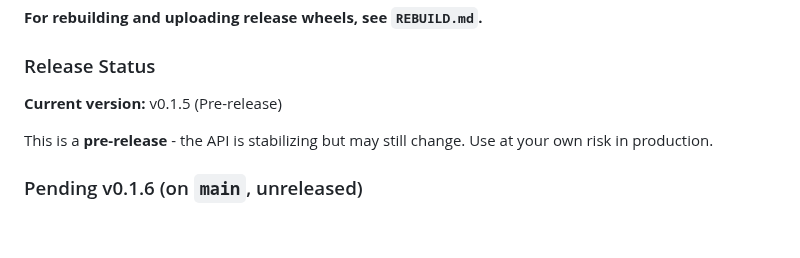
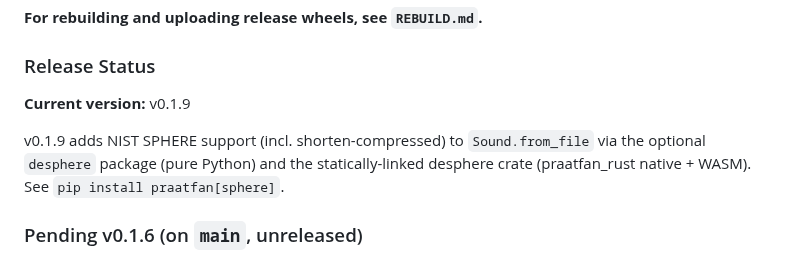
Before and after one commit to ucpresearch/praatfan-core-clean, a Markdown page: CLAUDE.md, the part around the change. GitHub-like rendering; blank space fills up the shorter version.

Commit message:
docs: update release status to v0.1.9 (NIST SPHERE support)
Co-Authored-By: Claude Opus 4.8 (1M context) <noreply@anthropic.com>

```diff
--- a/CLAUDE.md
+++ b/CLAUDE.md
@@ -662,9 +662,11 @@ This is an optional dependency enabled automatically by the `wasm` feature flag.
 
 ### Release Status
 
-**Current version:** v0.1.5 (Pre-release)
+**Current version:** v0.1.9
 
-This is a **pre-release** - the API is stabilizing but may still change. Use at your own risk in production.
+v0.1.9 adds NIST SPHERE support (incl. shorten-compressed) to `Sound.from_file`
+via the optional `desphere` package (pure Python) and the statically-linked
+desphere crate (praatfan_rust native + WASM). See `pip install praatfan[sphere]`.
 
 ### Pending v0.1.6 (on `main`, unreleased)
 
```
